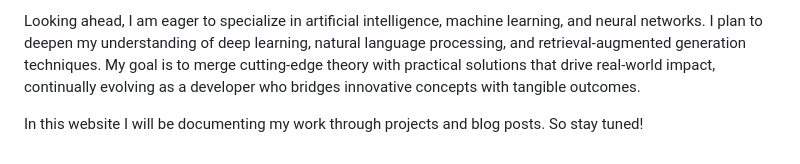
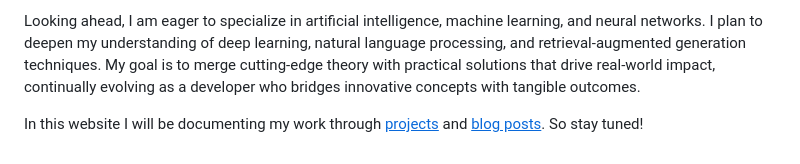
Before and after one commit to aligu7/aligu.me, a Markdown page: content/about.md, the part around the change. Rendered like a GitHub page.

Commit message:
content: minor link addition in about.md

```diff
--- a/content/about.md
+++ b/content/about.md
@@ -14,4 +14,4 @@ In parallel, I have built a solid foundation in programming languages and framew
 
 Looking ahead, I am eager to specialize in artificial intelligence, machine learning, and neural networks. I plan to deepen my understanding of deep learning, natural language processing, and retrieval-augmented generation techniques. My goal is to merge cutting-edge theory with practical solutions that drive real-world impact, continually evolving as a developer who bridges innovative concepts with tangible outcomes.
 
-In this website I will be documenting my work through projects and blog posts. So stay tuned!
+In this website I will be documenting my work through [<u>projects</u>](/projects) and [<u>blog posts</u>](/blog). So stay tuned!
```
